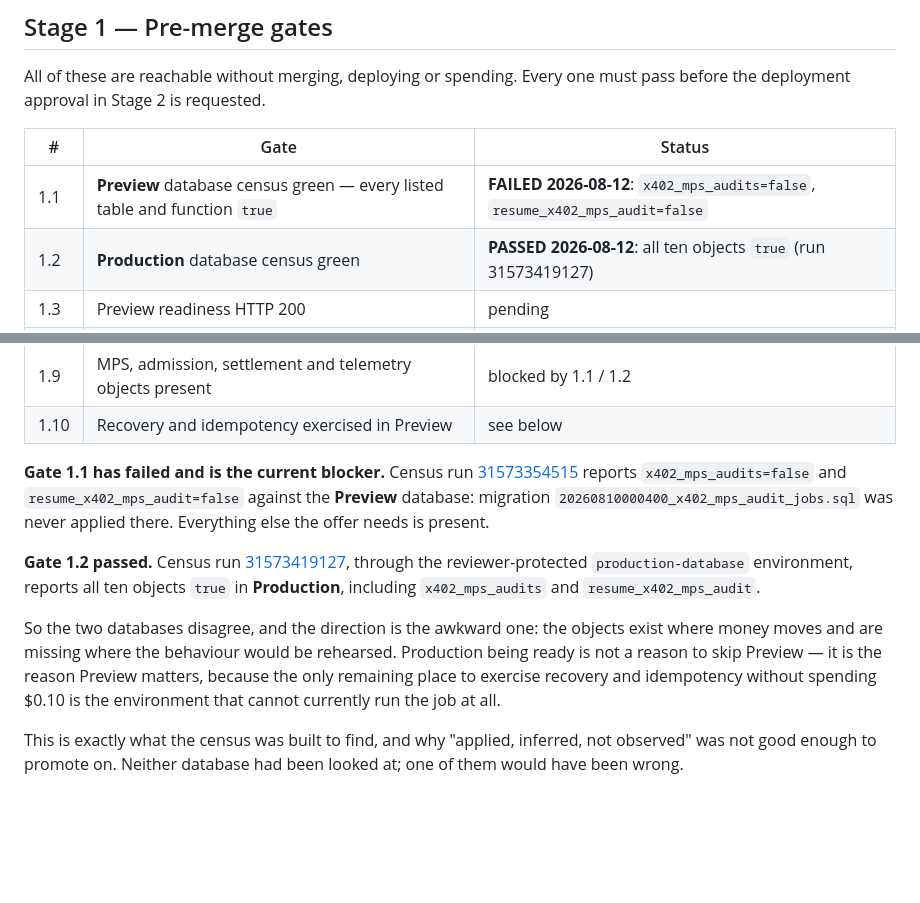
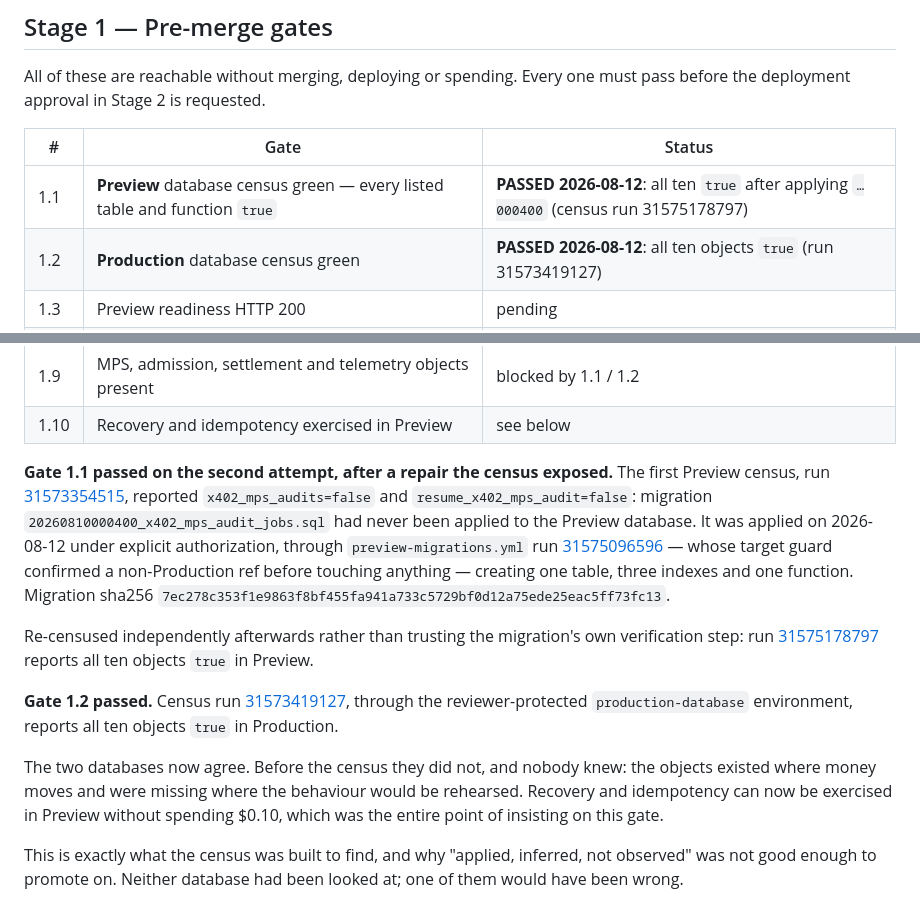
Before and after one commit to Maha-Strategies/maha-corp-web, a Markdown page: docs/x402-mps-promotion.md, 2 parts joined by grey strips. GitHub-like rendering; blank space fills up the shorter version.

Commit message:
docs(x402): Preview census green after applying the MPS job migration
20260810000400 was applied to Preview under explicit authorization, through
the target-asserted preview-migrations workflow, and the objects were then
re-censused independently rather than trusting the migration's own
verification step. All ten present in both databases.

Both gate 1.1 and gate 1.2 now pass. Recovery and idempotency can be
exercised in Preview without spending $0.10, which is why the gate was
worth insisting on.

Co-Authored-By: Claude Opus 5 <noreply@anthropic.com>

```diff
--- a/docs/x402-mps-promotion.md
+++ b/docs/x402-mps-promotion.md
@@ -63,7 +63,7 @@ must pass before the deployment approval in Stage 2 is requested.
 
 | # | Gate | Status |
 | --- | --- | --- |
-| 1.1 | **Preview** database census green — every listed table and function `true` | **FAILED 2026-08-12**: `x402_mps_audits=false`, `resume_x402_mps_audit=false` |
+| 1.1 | **Preview** database census green — every listed table and function `true` | **PASSED 2026-08-12**: all ten `true` after applying `…000400` (census run 31575178797) |
 | 1.2 | **Production** database census green | **PASSED 2026-08-12**: all ten objects `true` (run 31573419127) |
 | 1.3 | Preview readiness HTTP 200 | pending |
 | 1.4 | Preview unpaid `POST /api/v1/mps/audit` returns **402** — never 401, never 400 | pending |
@@ -74,24 +74,32 @@ must pass before the deployment approval in Stage 2 is requested.
 | 1.9 | MPS, admission, settlement and telemetry objects present | blocked by 1.1 / 1.2 |
 | 1.10 | Recovery and idempotency exercised in Preview | see below |
 
-**Gate 1.1 has failed and is the current blocker.** Census run
-[31573354515](https://github.com/Maha-Strategies/maha-corp-web/actions/runs/31573354515)
-reports `x402_mps_audits=false` and `resume_x402_mps_audit=false` against the
-**Preview** database: migration `20260810000400_x402_mps_audit_jobs.sql` was
-never applied there. Everything else the offer needs is present.
+**Gate 1.1 passed on the second attempt, after a repair the census exposed.**
+The first Preview census, run
+[31573354515](https://github.com/Maha-Strategies/maha-corp-web/actions/runs/31573354515),
+reported `x402_mps_audits=false` and `resume_x402_mps_audit=false`: migration
+`20260810000400_x402_mps_audit_jobs.sql` had never been applied to the Preview
+database. It was applied on 2026-08-12 under explicit authorization, through
+`preview-migrations.yml` run
+[31575096596](https://github.com/Maha-Strategies/maha-corp-web/actions/runs/31575096596)
+— whose target guard confirmed a non-Production ref before touching anything —
+creating one table, three indexes and one function. Migration sha256
+`7ec278c353f1e9863f8bf455fa941a733c5729bf0d12a75ede25eac5ff73fc13`.
+
+Re-censused independently afterwards rather than trusting the migration's own
+verification step: run
+[31575178797](https://github.com/Maha-Strategies/maha-corp-web/actions/runs/31575178797)
+reports all ten objects `true` in Preview.
 
 **Gate 1.2 passed.** Census run
 [31573419127](https://github.com/Maha-Strategies/maha-corp-web/actions/runs/31573419127),
 through the reviewer-protected `production-database` environment, reports all
-ten objects `true` in **Production**, including `x402_mps_audits` and
-`resume_x402_mps_audit`.
+ten objects `true` in Production.
 
-So the two databases disagree, and the direction is the awkward one: the
-objects exist where money moves and are missing where the behaviour would be
-rehearsed. Production being ready is not a reason to skip Preview — it is the
-reason Preview matters, because the only remaining place to exercise recovery
-and idempotency without spending $0.10 is the environment that cannot currently
-run the job at all.
+The two databases now agree. Before the census they did not, and nobody knew:
+the objects existed where money moves and were missing where the behaviour
+would be rehearsed. Recovery and idempotency can now be exercised in Preview
+without spending $0.10, which was the entire point of insisting on this gate.
 
 This is exactly what the census was built to find, and why "applied, inferred,
 not observed" was not good enough to promote on. Neither database had been
```
